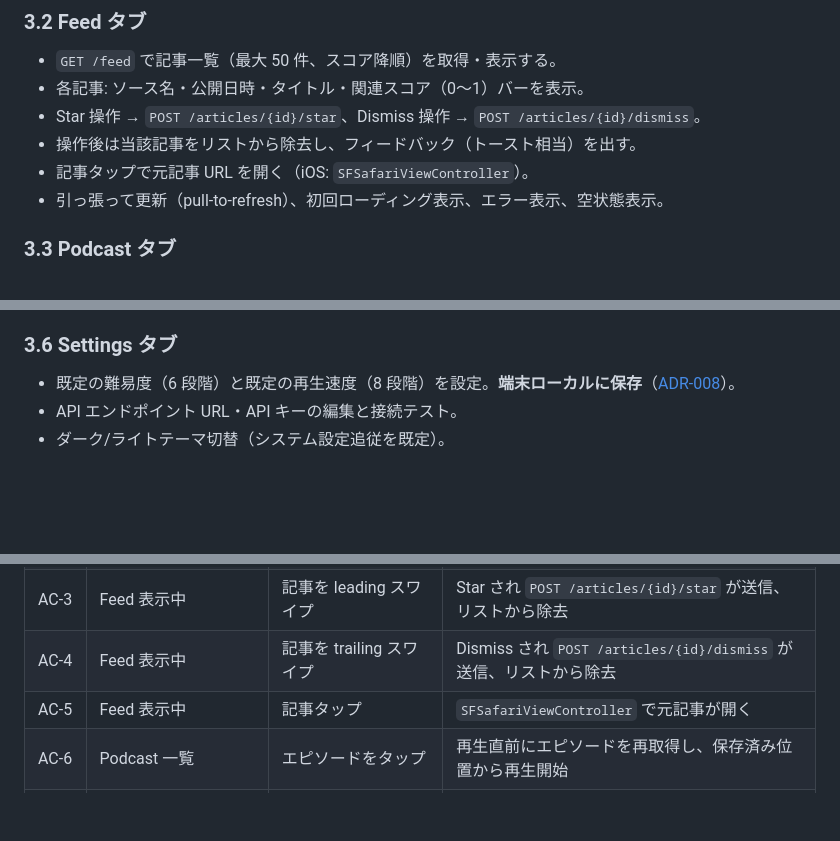
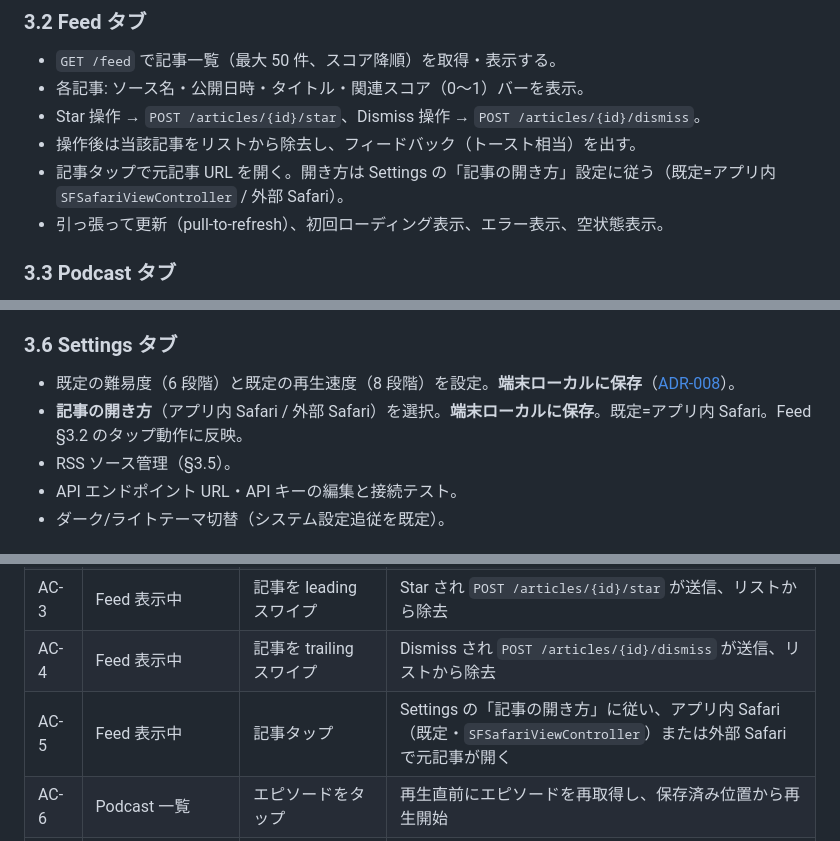
Before and after one commit to examinare000/news-listen-docs, a Markdown page: plan/2026-06-14-ios-app-requirements.md, 3 parts joined by grey strips. Drawn GitHub-style; blank space fills up the shorter version.

Commit message:
要件に記事の開き方設定（アプリ内/外部Safari・既定アプリ内）を仕様追加

```diff
--- a/plan/2026-06-14-ios-app-requirements.md
+++ b/plan/2026-06-14-ios-app-requirements.md
@@ -56,7 +56,7 @@ Web UI が現状提供する機能をすべて iOS ネイティブで実現す
 - 各記事: ソース名・公開日時・タイトル・関連スコア（0〜1）バーを表示。
 - Star 操作 → `POST /articles/{id}/star`、Dismiss 操作 → `POST /articles/{id}/dismiss`。
 - 操作後は当該記事をリストから除去し、フィードバック（トースト相当）を出す。
-- 記事タップで元記事 URL を開く（iOS: `SFSafariViewController`）。
+- 記事タップで元記事 URL を開く。開き方は Settings の「記事の開き方」設定に従う（既定=アプリ内 `SFSafariViewController` / 外部 Safari）。
 - 引っ張って更新（pull-to-refresh）、初回ローディング表示、エラー表示、空状態表示。
 
 ### 3.3 Podcast タブ
@@ -84,6 +84,8 @@ Web UI が現状提供する機能をすべて iOS ネイティブで実現す
 
 ### 3.6 Settings タブ
 - 既定の難易度（6 段階）と既定の再生速度（8 段階）を設定。**端末ローカルに保存**（[ADR-008](../adr/008-ios-local-state-persistence.md)）。
+- **記事の開き方**（アプリ内 Safari / 外部 Safari）を選択。**端末ローカルに保存**。既定=アプリ内 Safari。Feed §3.2 のタップ動作に反映。
+- RSS ソース管理（§3.5）。
 - API エンドポイント URL・API キーの編集と接続テスト。
 - ダーク/ライトテーマ切替（システム設定追従を既定）。
 
@@ -124,7 +126,7 @@ Web UI が現状提供する機能をすべて iOS ネイティブで実現す
 | AC-2 | 有効な URL・キーを入力 | 接続テスト | 成功表示後、メイン画面（4 タブ）へ遷移 |
 | AC-3 | Feed 表示中 | 記事を leading スワイプ | Star され `POST /articles/{id}/star` が送信、リストから除去 |
 | AC-4 | Feed 表示中 | 記事を trailing スワイプ | Dismiss され `POST /articles/{id}/dismiss` が送信、リストから除去 |
-| AC-5 | Feed 表示中 | 記事タップ | `SFSafariViewController` で元記事が開く |
+| AC-5 | Feed 表示中 | 記事タップ | Settings の「記事の開き方」に従い、アプリ内 Safari（既定・`SFSafariViewController`）または外部 Safari で元記事が開く |
 | AC-6 | Podcast 一覧 | エピソードをタップ | 再生直前にエピソードを再取得し、保存済み位置から再生開始 |
 | AC-7 | 再生中 | アプリを背面化 / 画面ロック | 再生が継続し、ロック画面に曲情報と操作ボタンが出る |
 | AC-8 | 再生中 | 速度を 1.5 に変更 | 即時に再生速度へ反映され、既定速度として永続化 |
```
